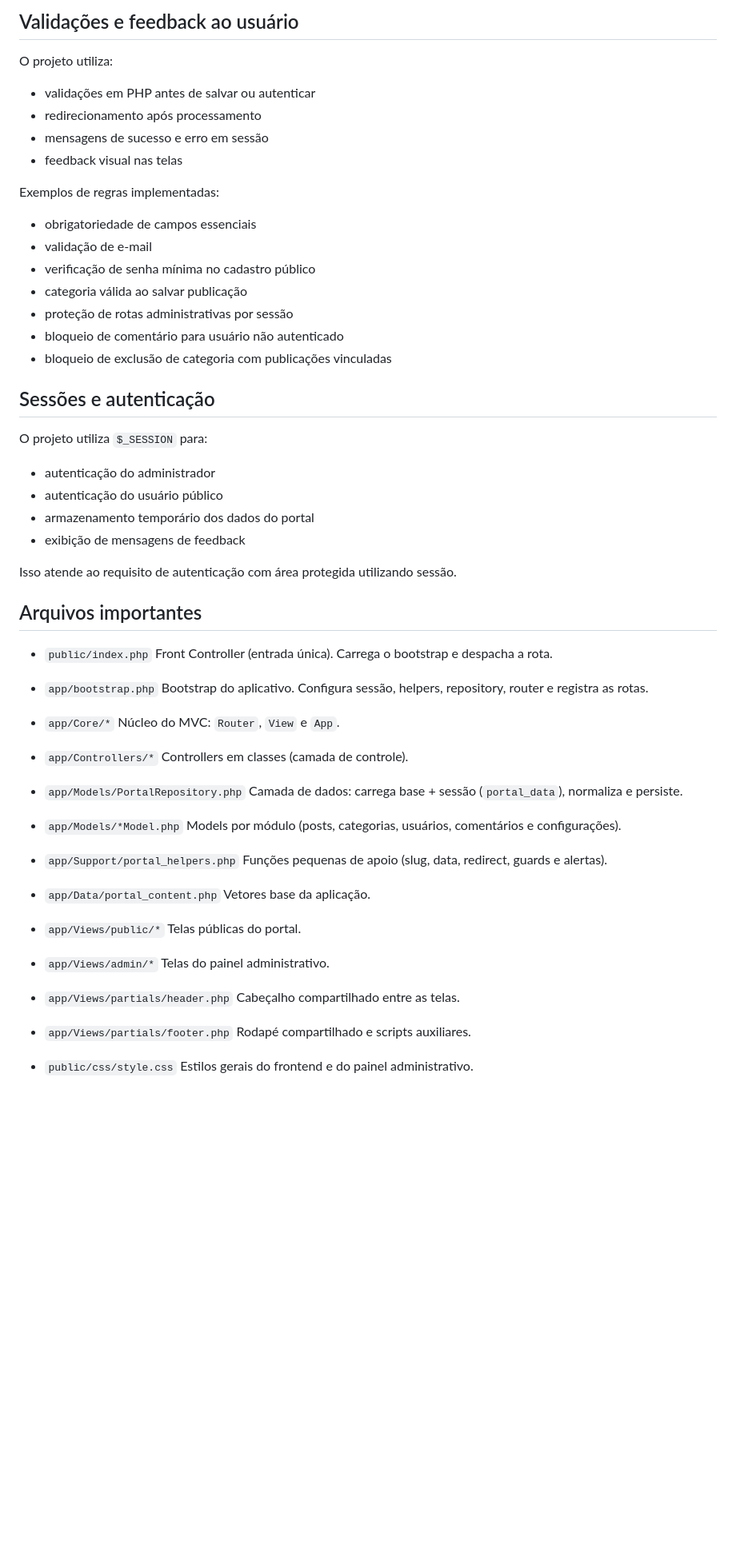
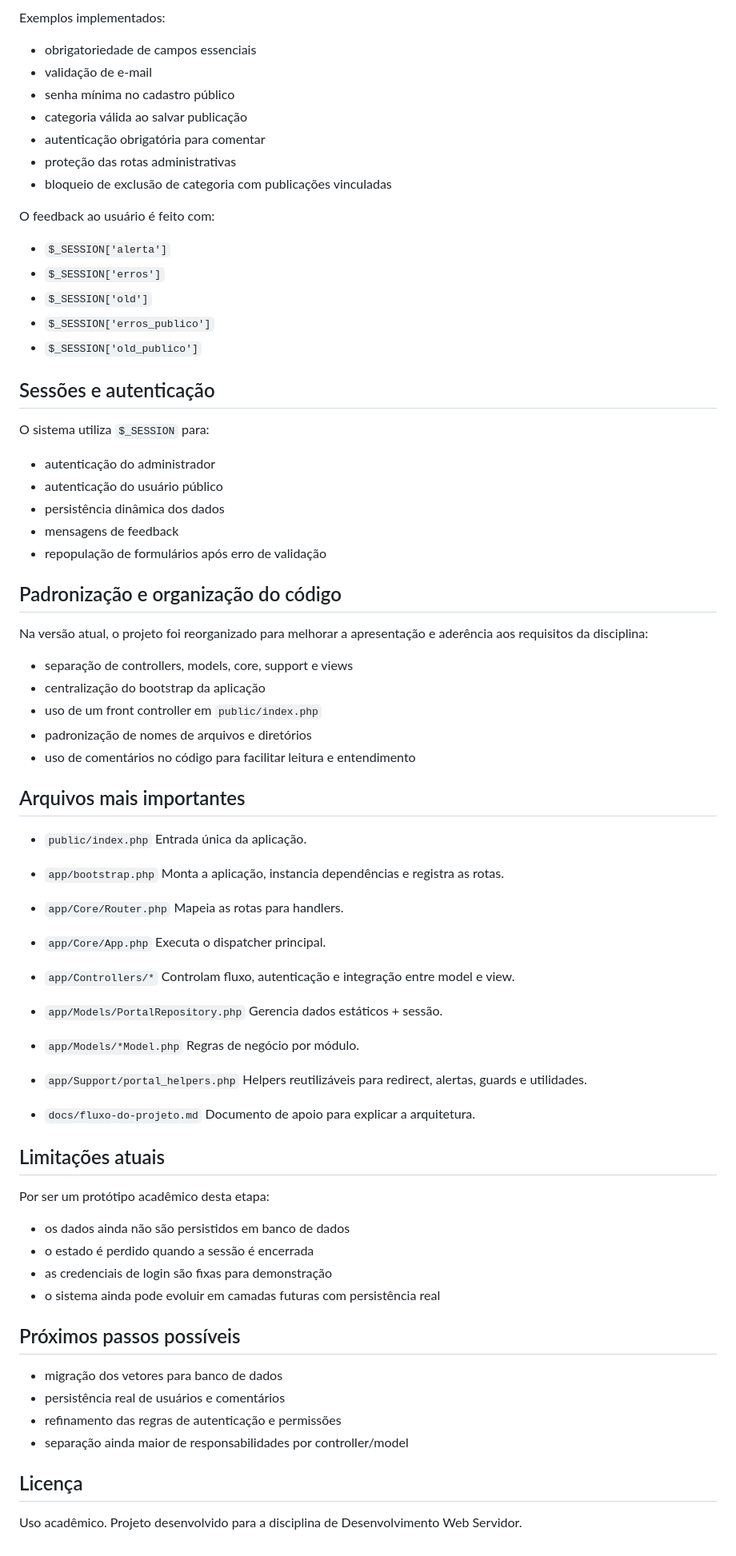
Before and after one commit to lucasvonryn/web-servidor, a Markdown page: README.md, the part around one of its changes. Shown at 80% size. GitHub-like rendering; blank space fills up the shorter version.

Commit message:
atualização da documentação

```diff
--- a/README.md
+++ b/README.md
@@ -211,65 +270,76 @@ As validações principais são feitas no lado do servidor, no arquivo controlad
 
-## Validações e feedback ao usuário
-O projeto utiliza:
-- validações em PHP antes de salvar ou autenticar
-- redirecionamento após processamento
-- mensagens de sucesso e erro em sessão
-- feedback visual nas telas
-
-Exemplos de regras implementadas:
+Exemplos implementados:
 - obrigatoriedade de campos essenciais
 - validação de e-mail
-- verificação de senha mínima no cadastro público
+- senha mínima no cadastro público
 - categoria válida ao salvar publicação
-- proteção de rotas administrativas por sessão
-- bloqueio de comentário para usuário não autenticado
+- autenticação obrigatória para comentar
+- proteção das rotas administrativas
 - bloqueio de exclusão de categoria com publicações vinculadas
 
+O feedback ao usuário é feito com:
+- `$_SESSION['alerta']`
+- `$_SESSION['erros']`
+- `$_SESSION['old']`
+- `$_SESSION['erros_publico']`
+- `$_SESSION['old_publico']`
+
 ## Sessões e autenticação
-O projeto utiliza `$_SESSION` para:
+O sistema utiliza `$_SESSION` para:
 - autenticação do administrador
 - autenticação do usuário público
-- armazenamento temporário dos dados do portal
-- exibição de mensagens de feedback
+- persistência dinâmica dos dados
+- mensagens de feedback
+- repopulação de formulários após erro de validação
 
-Isso atende ao requisito de autenticação com área protegida utilizando sessão.
+## Padronização e organização do código
+Na versão atual, o projeto foi reorganizado para melhorar a apresentação e aderência aos requisitos da disciplina:
+- separação de controllers, models, core, support e views
+- centralização do bootstrap da aplicação
+- uso de um front controller em `public/index.php`
+- padronização de nomes de arquivos e diretórios
+- uso de comentários no código para facilitar leitura e entendimento
 
-## Arquivos importantes
+## Arquivos mais importantes
 - `public/index.php`
-  Front Controller (entrada única). Carrega o bootstrap e despacha a rota.
+  Entrada única da aplicação.
 
 - `app/bootstrap.php`
-  Bootstrap do aplicativo. Configura sessão, helpers, repository, router e registra as rotas.
+  Monta a aplicação, instancia dependências e registra as rotas.
 
-- `app/Core/*`
-  Núcleo do MVC: `Router`, `View` e `App`.
+- `app/Core/Router.php`
+  Mapeia as rotas para handlers.
+
+- `app/Core/App.php`
+  Executa o dispatcher principal.
 
 - `app/Controllers/*`
-  Controllers em classes (camada de controle).
+  Controlam fluxo, autenticação e integração entre model e view.
 
 - `app/Models/PortalRepository.php`
-  Camada de dados: carrega base + sessão (`portal_data`), normaliza e persiste.
+  Gerencia dados estáticos + sessão.
 
 - `app/Models/*Model.php`
-  Models por módulo (posts, categorias, usuários, comentários e configurações).
+  Regras de negócio por módulo.
 
 - `app/Support/portal_helpers.php`
-  Funções pequenas de apoio (slug, data, redirect, guards e alertas).
+  Helpers reutilizáveis para redirect, alertas, guards e utilidades.
 
-- `app/Data/portal_content.php`
-  Vetores base da aplicação.
+- `docs/fluxo-do-projeto.md`
+  Documento de apoio para explicar a arquitetura.
 
-- `app/Views/public/*`
-  Telas públicas do portal.
+## Limitações atuais
+Por ser um protótipo acadêmico desta etapa:
+- os dados ainda não são persistidos em banco de dados
+- o estado é perdido quando a sessão é encerrada
+- as credenciais de login são fixas para demonstração
+- o sistema ainda pode evoluir em camadas futuras com persistência real
 
-- `app/Views/admin/*`
-  Telas do painel administrativo.
+## Próximos passos possíveis
+- migração dos vetores para banco de dados
+- persistência real de usuários e comentários
+- refinamento das regras de autenticação e permissões
+- separação ainda maior de responsabilidades por controller/model
 
-- `app/Views/partials/header.php`
-  Cabeçalho compartilhado entre as telas.
-
-- `app/Views/partials/footer.php`
-  Rodapé compartilhado e scripts auxiliares.
-
-- `public/css/style.css`
-  Estilos gerais do frontend e do painel administrativo.
+## Licença
+Uso acadêmico. Projeto desenvolvido para a disciplina de Desenvolvimento Web Servidor.
```
Also changed, not shown: other parts of README.md (+144 -85 lines).
